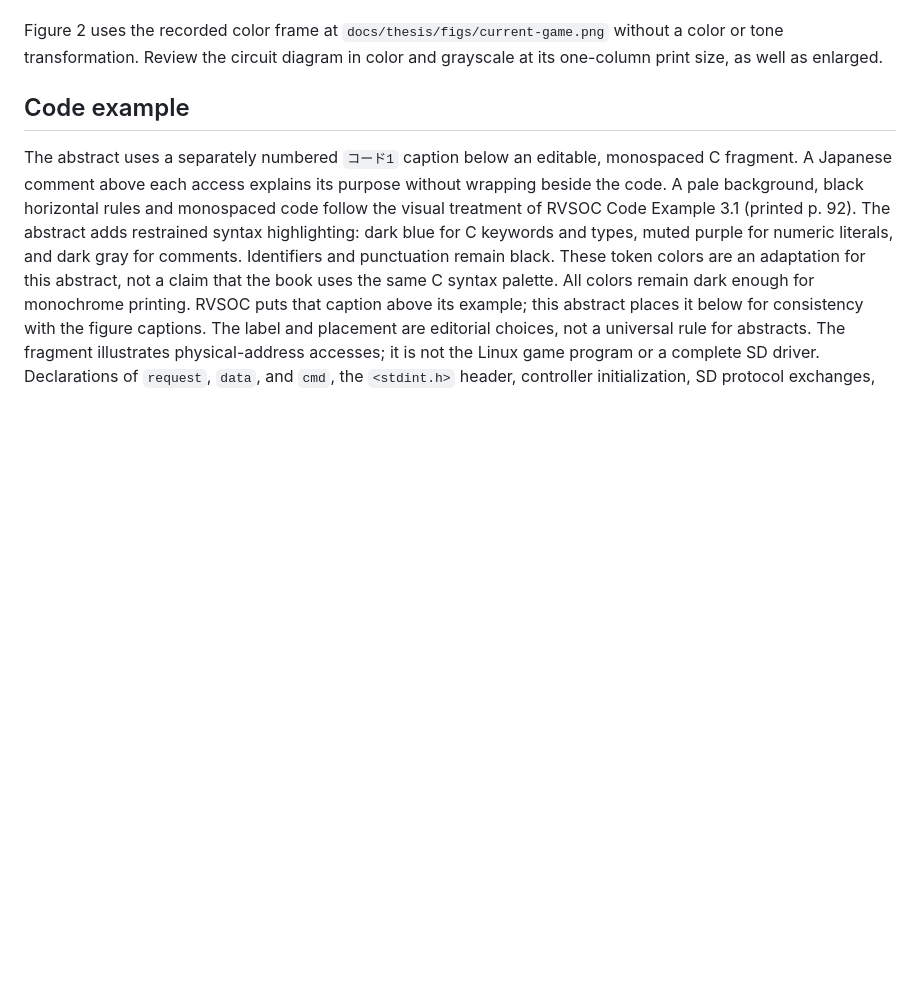
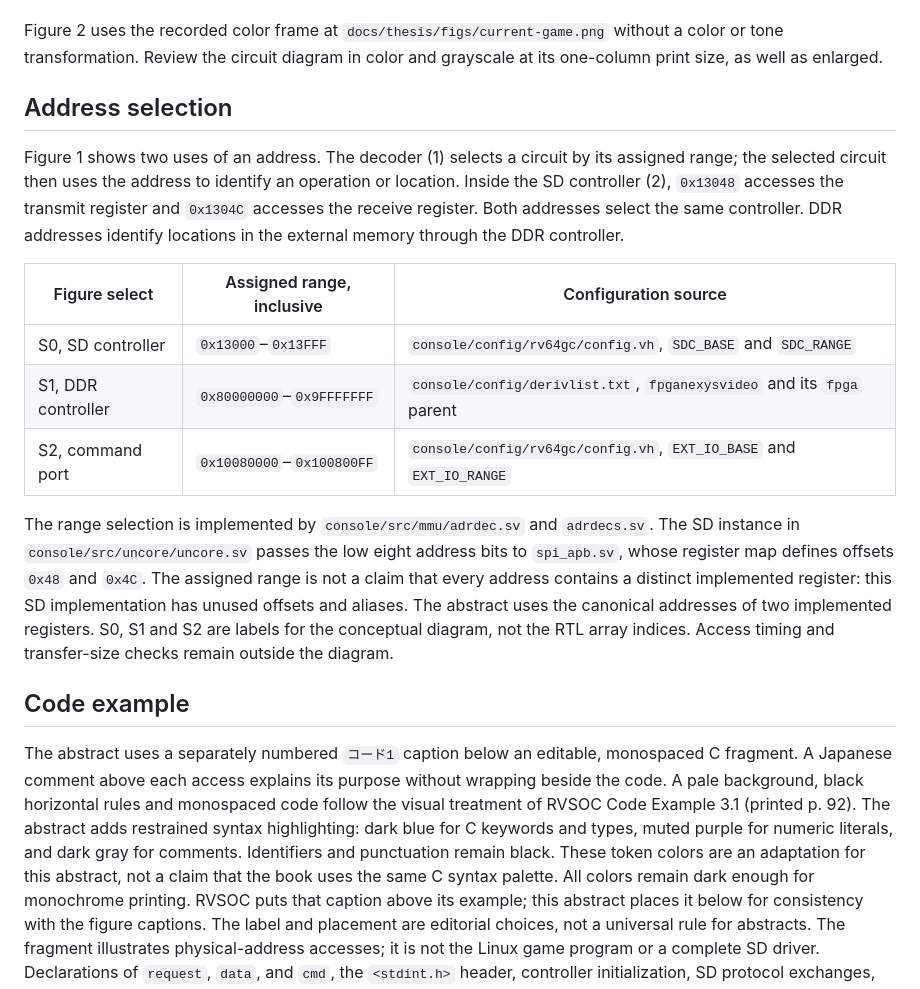
Before and after one commit to SoshiroFujimori/wally-game-console-research, a Markdown page: source/abstract/README.md, the part around the change. Drawn GitHub-style; blank space fills up the shorter version.

Commit message:
Explain address ranges and register selection in the abstract

```diff
--- a/source/abstract/README.md
+++ b/source/abstract/README.md
@@ -26,6 +26,32 @@ space without changing signal routing.
 Figure 2 uses the recorded color frame at `docs/thesis/figs/current-game.png`
 without a color or tone transformation. Review the circuit diagram in color and
 grayscale at its one-column print size, as well as enlarged.
+
+
+## Address selection
+
+Figure 1 shows two uses of an address. The decoder (1) selects a circuit by
+its assigned range; the selected circuit then uses the address to identify
+an operation or location. Inside the SD controller (2), `0x13048` accesses
+the transmit register and `0x1304C` accesses the receive register. Both
+addresses select the same controller. DDR addresses identify locations in
+the external memory through the DDR controller.
+
+| Figure select | Assigned range, inclusive | Configuration source |
+| --- | --- | --- |
+| S0, SD controller | `0x13000`–`0x13FFF` | `console/config/rv64gc/config.vh`, `SDC_BASE` and `SDC_RANGE` |
+| S1, DDR controller | `0x80000000`–`0x9FFFFFFF` | `console/config/derivlist.txt`, `fpganexysvideo` and its `fpga` parent |
+| S2, command port | `0x10080000`–`0x100800FF` | `console/config/rv64gc/config.vh`, `EXT_IO_BASE` and `EXT_IO_RANGE` |
+
+The range selection is implemented by `console/src/mmu/adrdec.sv` and
+`adrdecs.sv`. The SD instance in `console/src/uncore/uncore.sv` passes the
+low eight address bits to `spi_apb.sv`, whose register map defines offsets
+`0x48` and `0x4C`. The assigned range is not a claim that every address
+contains a distinct implemented register: this SD implementation has unused
+offsets and aliases. The abstract uses the canonical addresses of two
+implemented registers. S0, S1 and S2 are labels for the conceptual diagram,
+not the RTL array indices. Access timing and transfer-size checks remain
+outside the diagram.
 
 ## Code example
 
```
Also changed, not shown: docs/abstract/アブスト_主要事項.md (+5 -5 lines), docs/abstract/figs/figure-1.png, 6 other files.
